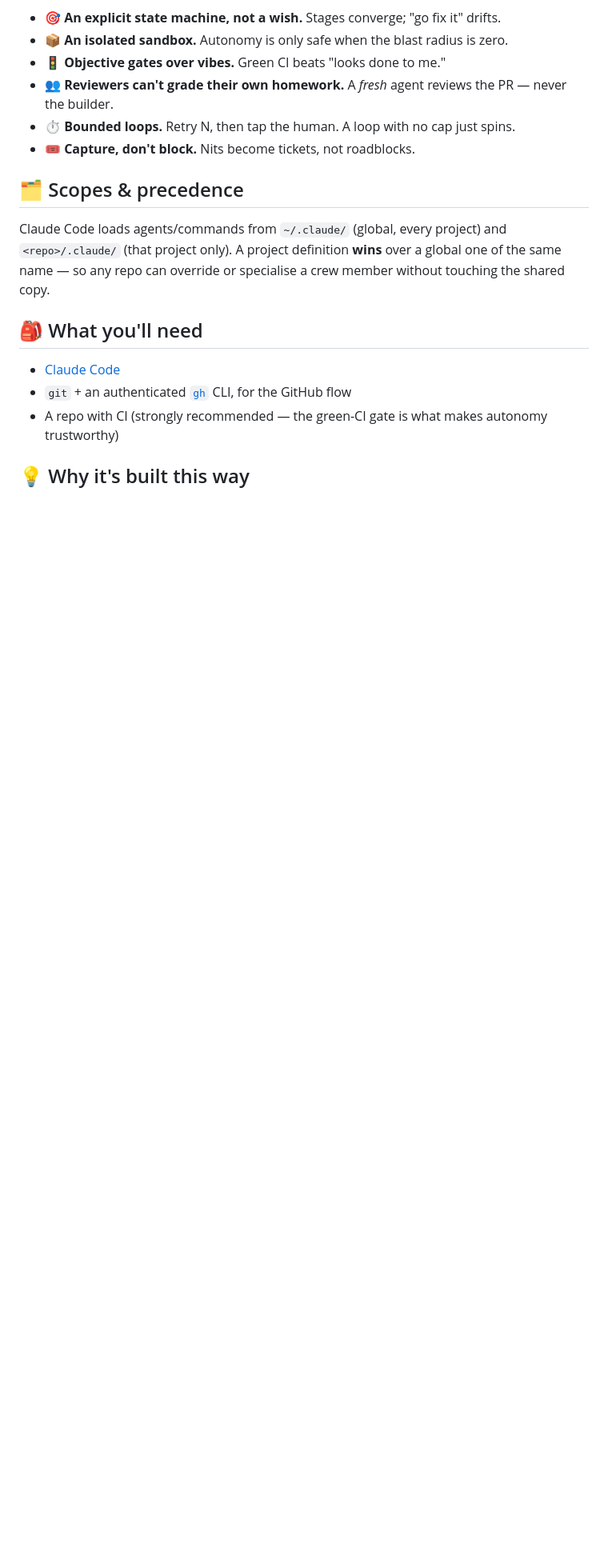
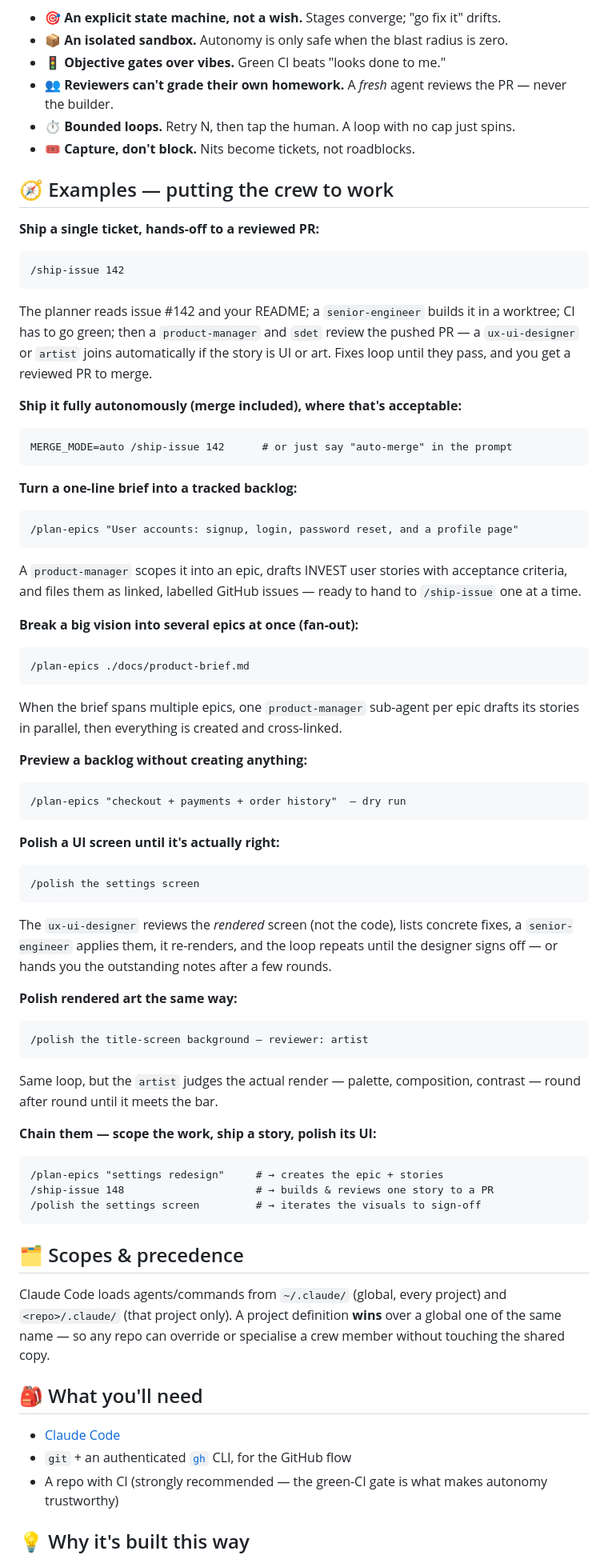
Before and after one commit to saman-mb/shipmates, a Markdown page: README.md, the part around one of its changes. Shown at 80% size. GitHub-like rendering; blank space fills up the shorter version.

````diff
--- a/README.md
+++ b/README.md
@@ -111,6 +112,63 @@ The tricks that make the loop hold together:
 - ⏱️ **Bounded loops.** Retry N, then tap the human. A loop with no cap just spins.
 - 🎟️ **Capture, don't block.** Nits become tickets, not roadblocks.
 
+## 🧭 Examples — putting the crew to work
+
+**Ship a single ticket, hands-off to a reviewed PR:**
+```
+/ship-issue 142
+```
+The planner reads issue #142 and your README; a `senior-engineer` builds it in a worktree; CI has to
+go green; then a `product-manager` and `sdet` review the pushed PR — a `ux-ui-designer` or `artist`
+joins automatically if the story is UI or art. Fixes loop until they pass, and you get a reviewed PR
+to merge.
+
+**Ship it fully autonomously (merge included), where that's acceptable:**
+```
+MERGE_MODE=auto /ship-issue 142      # or just say "auto-merge" in the prompt
+```
+
+**Turn a one-line brief into a tracked backlog:**
+```
+/plan-epics "User accounts: signup, login, password reset, and a profile page"
+```
+A `product-manager` scopes it into an epic, drafts INVEST user stories with acceptance criteria, and
+files them as linked, labelled GitHub issues — ready to hand to `/ship-issue` one at a time.
+
+**Break a big vision into several epics at once (fan-out):**
+```
+/plan-epics ./docs/product-brief.md
+```
+When the brief spans multiple epics, one `product-manager` sub-agent per epic drafts its stories in
+parallel, then everything is created and cross-linked.
+
+**Preview a backlog without creating anything:**
+```
+/plan-epics "checkout + payments + order history"  — dry run
+```
+
+**Polish a UI screen until it's actually right:**
+```
+/polish the settings screen
+```
+The `ux-ui-designer` reviews the *rendered* screen (not the code), lists concrete fixes, a
+`senior-engineer` applies them, it re-renders, and the loop repeats until the designer signs off — or
+hands you the outstanding notes after a few rounds.
+
+**Polish rendered art the same way:**
+```
+/polish the title-screen background — reviewer: artist
+```
+Same loop, but the `artist` judges the actual render — palette, composition, contrast — round after
+round until it meets the bar.
+
+**Chain them — scope the work, ship a story, polish its UI:**
+```
+/plan-epics "settings redesign"     # → creates the epic + stories
+/ship-issue 148                     # → builds & reviews one story to a PR
+/polish the settings screen         # → iterates the visuals to sign-off
+```
+
 ## 🗂️ Scopes & precedence
 
 Claude Code loads agents/commands from `~/.claude/` (global, every project) and `<repo>/.claude/`
````
Also changed, not shown: other parts of README.md (+1 -0 lines), commands/polish.md (added, +88 -0 lines).
